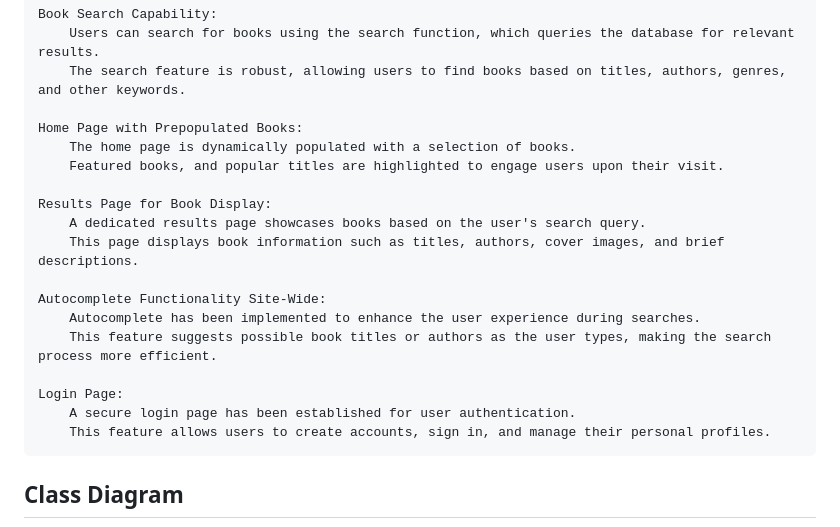
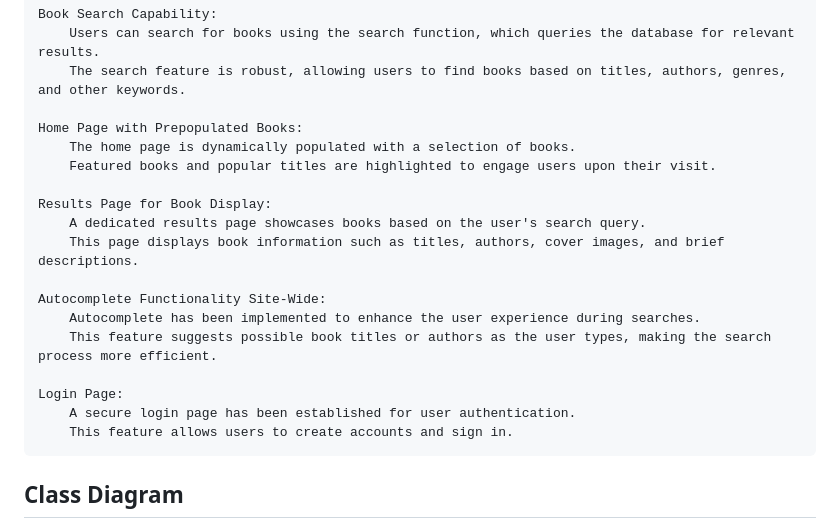
Before and after one commit to subrama2/Book_Finder, a Markdown page: README.md, the part around the change printed below. GitHub-like rendering.

```diff
--- a/README.md
+++ b/README.md
@@ -111,7 +111,7 @@ Our Book Finder application has recently undergone significant enhancements. The
 
     Home Page with Prepopulated Books:
         The home page is dynamically populated with a selection of books.
-        Featured books, and popular titles are highlighted to engage users upon their visit.
+        Featured books and popular titles are highlighted to engage users upon their visit.
 
     Results Page for Book Display:
         A dedicated results page showcases books based on the user's search query.
@@ -123,7 +123,7 @@ Our Book Finder application has recently undergone significant enhancements. The
 
     Login Page:
         A secure login page has been established for user authentication.
-        This feature allows users to create accounts, sign in, and manage their personal profiles.
+        This feature allows users to create accounts and sign in.
 
 ## Class Diagram
  ![Class Diagram](https://github.com/subrama2/Book_Finder/blob/main/BookFinder%20Class%20Diagram%20(1).jpg)
```
Also changed, not shown: other parts of README.md (+1 -1 lines).
